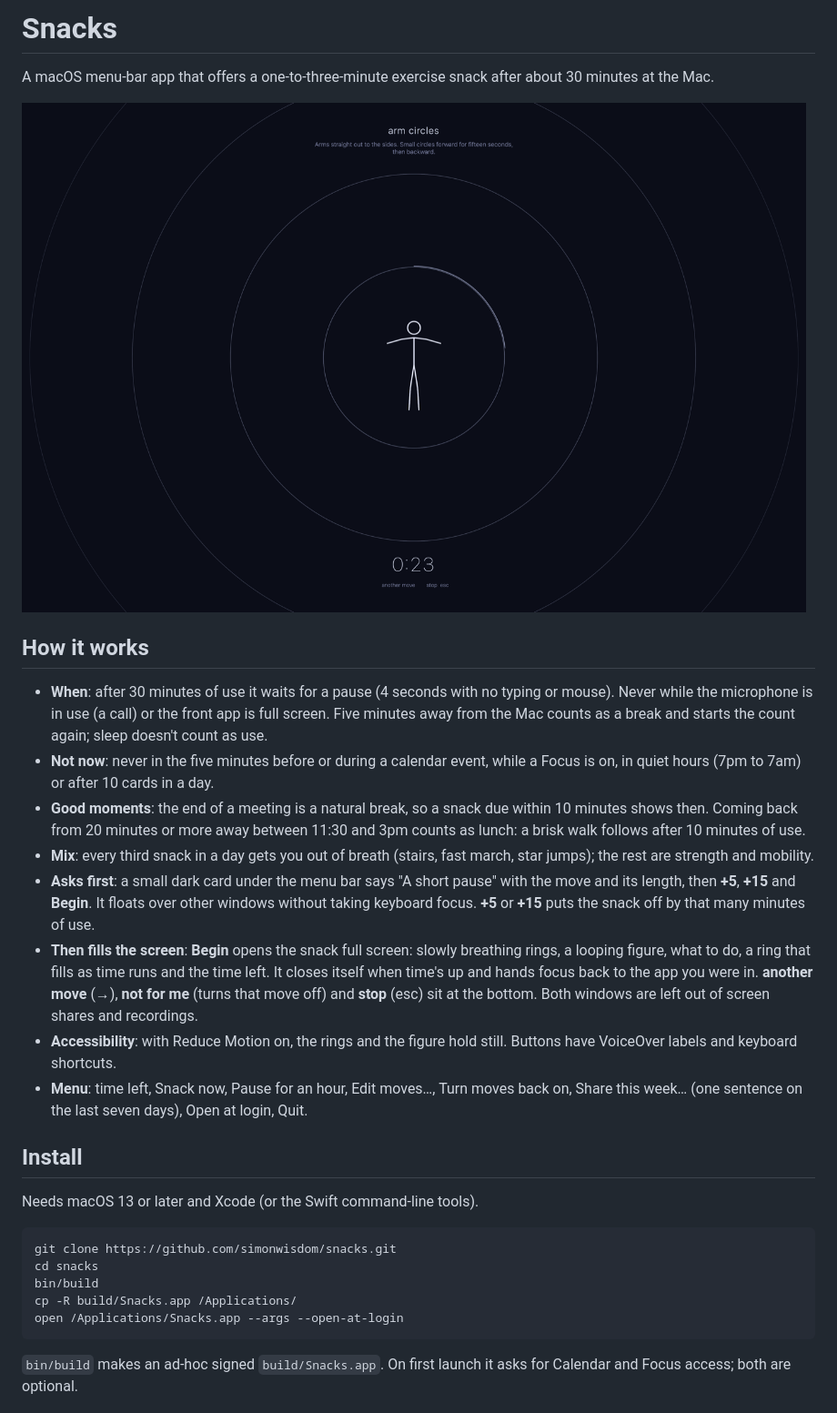
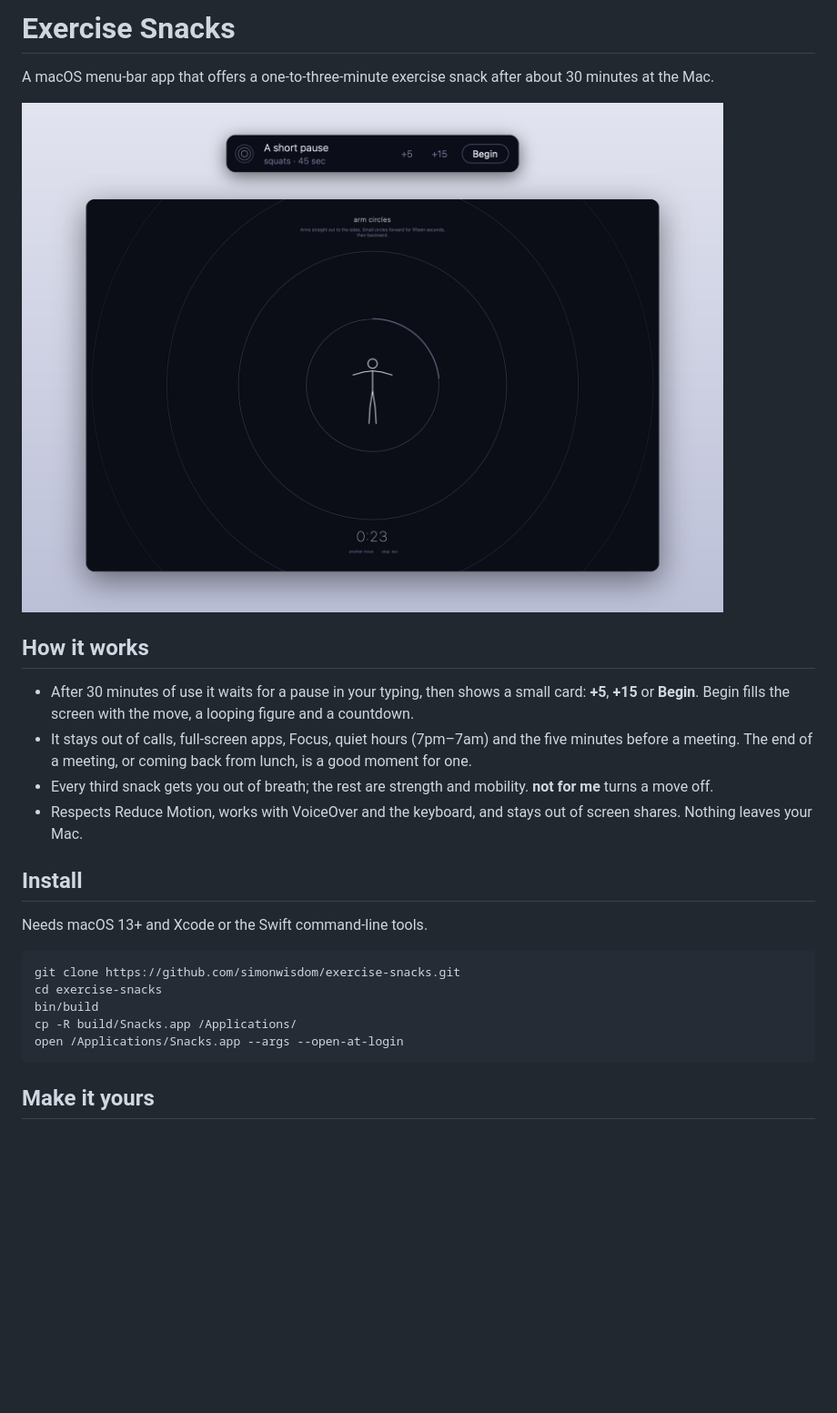
Before and after one commit to simonwisdom/exercise-snacks, a Markdown page: README.md, the part around one of its changes. Shown at 91% size. Rendered like a GitHub page; pictures changed too: docs/snack.png; blank space fills up the shorter version.

Commit message:
Exercise Snacks: tighter README, cleaner hero image

````diff
--- a/README.md
+++ b/README.md
@@ -1,4 +1,4 @@
-# Snacks
+# Exercise Snacks
 
 A macOS menu-bar app that offers a one-to-three-minute exercise snack after about 30 minutes at the Mac.
 
@@ -6,40 +6,26 @@ A macOS menu-bar app that offers a one-to-three-minute exercise snack after abou
 
 ## How it works
 
-- **When**: after 30 minutes of use it waits for a pause (4 seconds with no typing or mouse). Never while
-  the microphone is in use (a call) or the front app is full screen. Five minutes away from the Mac counts
-  as a break and starts the count again; sleep doesn't count as use.
-- **Not now**: never in the five minutes before or during a calendar event, while a Focus is on, in quiet
-  hours (7pm to 7am) or after 10 cards in a day.
-- **Good moments**: the end of a meeting is a natural break, so a snack due within 10 minutes shows then.
-  Coming back from 20 minutes or more away between 11:30 and 3pm counts as lunch: a brisk walk follows
-  after 10 minutes of use.
-- **Mix**: every third snack in a day gets you out of breath (stairs, fast march, star jumps); the rest are
-  strength and mobility.
-- **Asks first**: a small dark card under the menu bar says "A short pause" with the move and its length,
-  then **+5**, **+15** and **Begin**. It floats over other windows without taking keyboard focus. **+5** or
-  **+15** puts the snack off by that many minutes of use.
-- **Then fills the screen**: **Begin** opens the snack full screen: slowly breathing rings, a looping
-  figure, what to do, a ring that fills as time runs and the time left. It closes itself when time's up
-  and hands focus back to the app you were in. **another move** (→), **not for me** (turns that move off)
-  and **stop** (esc) sit at the bottom. Both windows are left out of screen shares and recordings.
-- **Accessibility**: with Reduce Motion on, the rings and the figure hold still. Buttons have VoiceOver
-  labels and keyboard shortcuts.
-- **Menu**: time left, Snack now, Pause for an hour, Edit moves…, Turn moves back on, Share this week…
-  (one sentence on the last seven days), Open at login, Quit.
+- After 30 minutes of use it waits for a pause in your typing, then shows a small card: **+5**, **+15** or
+  **Begin**. Begin fills the screen with the move, a looping figure and a countdown.
+- It stays out of calls, full-screen apps, Focus, quiet hours (7pm–7am) and the five minutes before a
+  meeting. The end of a meeting, or coming back from lunch, is a good moment for one.
+- Every third snack gets you out of breath; the rest are strength and mobility. **not for me** turns a
+  move off.
+- Respects Reduce Motion, works with VoiceOver and the keyboard, and stays out of screen shares.
+  Nothing leaves your Mac.
 
 ## Install
 
-Needs macOS 13 or later and Xcode (or the Swift command-line tools).
+Needs macOS 13+ and Xcode or the Swift command-line tools.
 
 ```sh
-git clone https://github.com/simonwisdom/snacks.git
-cd snacks
+git clone https://github.com/simonwisdom/exercise-snacks.git
+cd exercise-snacks
 bin/build
 cp -R build/Snacks.app /Applications/
 open /Applications/Snacks.app --args --open-at-login
 ```
 
-`bin/build` makes an ad-hoc signed `build/Snacks.app`. On first launch it asks for Calendar and Focus
-access; both are optional.
+## Make it yours
 
````
Also changed, not shown: other parts of README.md (+14 -28 lines), CLAUDE.md (+1 -1 lines).
